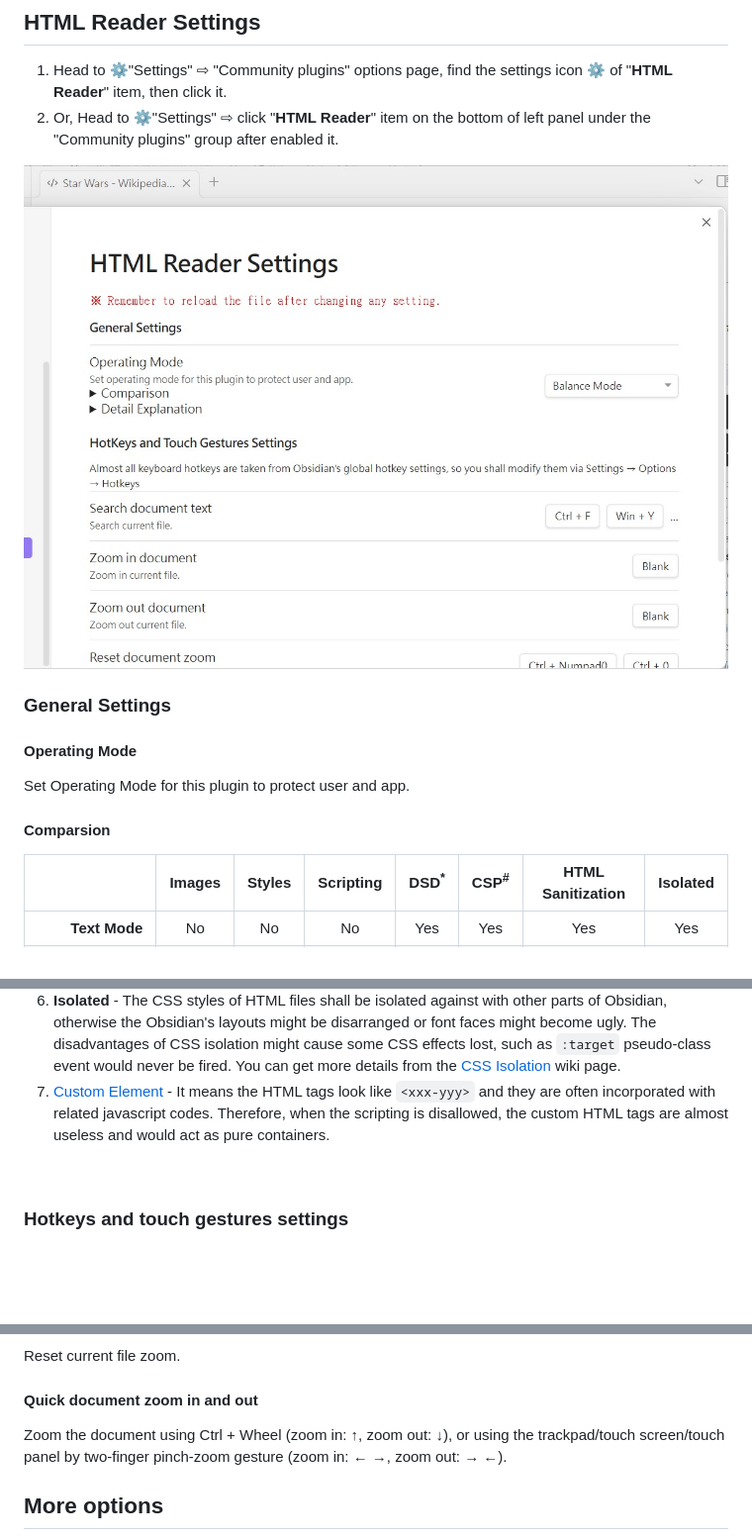
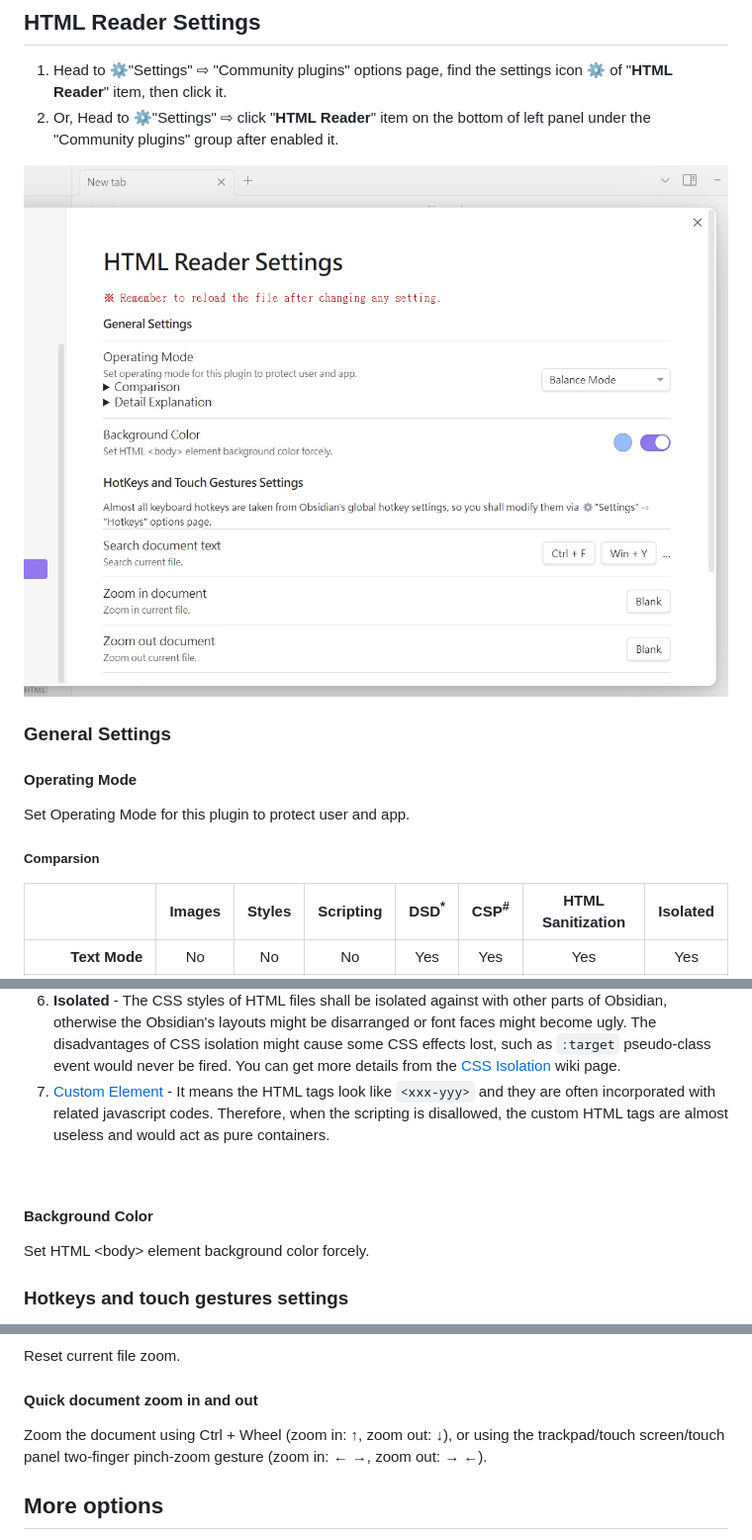
Before and after one commit to nuthrash/obsidian-html-plugin, a Markdown page: README.md, 3 parts joined by grey strips. Shown at 99% size. Rendered like a GitHub page; pictures changed too: assets/images/screenshots/HtmlReadedSettings1.jpg; folded sections open; blank space fills up the shorter version.

Commit message:
Version 1.0.10 1. Add set background color forcely option. (#12)

```diff
--- a/README.md
+++ b/README.md
@@ -46,7 +46,7 @@ This is a plugin for Obsidian (https://obsidian.md). Can open document with `.ht
 
 Set Operating Mode for this plugin to protect user and app.
 
-#### Comparsion
+##### Comparsion
 
 |                          | Images | Styles  | Scripting             | DSD<sup>*</sup>  | CSP<sup>#</sup> | HTML Sanitization | Isolated |
 |         ---:             | :---:  | :---:   | :---:                 | :---:            | :---: | :---: | :---: |
@@ -98,6 +98,10 @@ This section would try to explain some terms used by Operating Mode more detail.
 
 <br />
 
+#### Background Color
+Set HTML &lt;body&gt; element background color forcely.
+
+
 ### Hotkeys and touch gestures settings
 Almost all keyboard hotkeys are taken from Obsidian's global hotkey settings, so you shall modify them via ⚙"Settings" ⇨ "Hotkeys" options page. <br>
 That means this plugin does not design any new configuration interface for keyboard hotkeys. And it just show the first two settings of corresponding hotkeys with readonly mode.
@@ -111,7 +115,7 @@ Zoom out current file.
 #### Reset document zoom
 Reset current file zoom.
 #### Quick document zoom in and out
-Zoom the document using Ctrl + Wheel (zoom in: ↑, zoom out: ↓), or using the trackpad/touch screen/touch panel by two-finger pinch-zoom gesture (zoom in: ← →, zoom out: → ←).
+Zoom the document using Ctrl + Wheel (zoom in: ↑, zoom out: ↓), or using the trackpad/touch screen/touch panel two-finger pinch-zoom gesture (zoom in: ← →, zoom out: → ←).
 
 
 ## More options
```
Also changed, not shown: other parts of README.md (+2 -2 lines), 5 other files.
